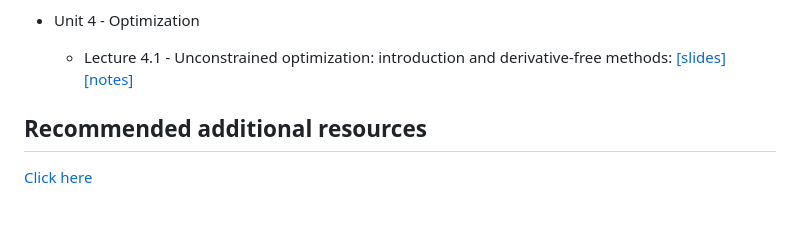
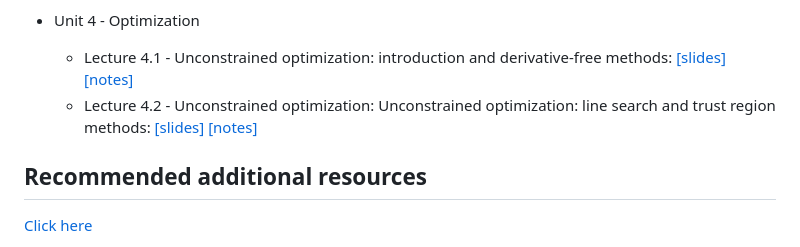
Before and after one commit to dscardoso/ecm4ae, a Markdown page: README.md, the part around the change. Rendered like a GitHub page; blank space fills up the shorter version.

Commit message:
List slides 4.2

```diff
--- a/README.md
+++ b/README.md
@@ -27,6 +27,7 @@ _(Tip: If you want to export as PDF, open the slide deck on your browser and pre
 
 - Unit 4 - Optimization
   - Lecture 4.1 - Unconstrained optimization: introduction and derivative-free methods: [[slides]](https://raw.githack.com/dscardoso/ecm4ae/main/slides/lecture_4_1/ACE592_4_1_slides.html) [[notes]](https://raw.githack.com/dscardoso/ecm4ae/main/slides/lecture_4_1/ACE592_4_1_notes.html)
+  - Lecture 4.2 - Unconstrained optimization: Unconstrained optimization: line search and trust region methods: [[slides]](https://raw.githack.com/dscardoso/ecm4ae/main/slides/lecture_4_2/ACE592_4_2_slides.html) [[notes]](https://raw.githack.com/dscardoso/ecm4ae/main/slides/lecture_4_2/ACE592_4_2_notes.html)
 
 
 
```
